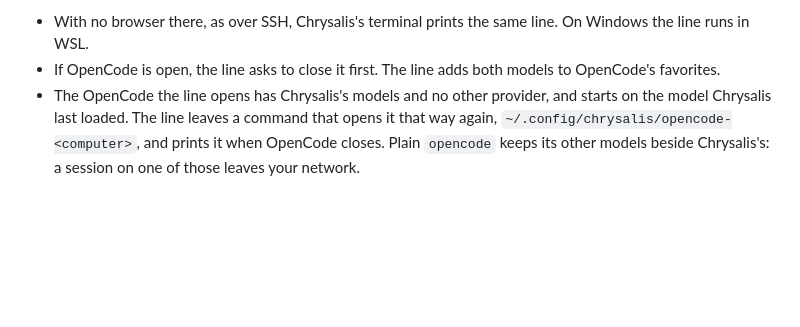
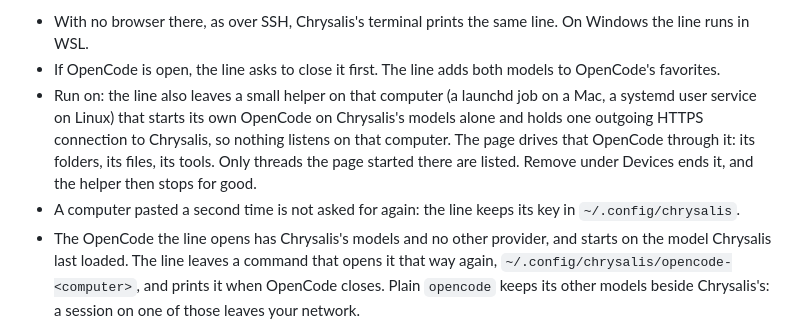
Before and after one commit to michaelDinelle/chrysalis-inference, a Markdown page: README.md, the part around one of its changes. Drawn GitHub-style; folded sections open; blank space fills up the shorter version.

```diff
--- a/README.md
+++ b/README.md
@@ -153,6 +157,11 @@ docker run -d --device /dev/kfd --device /dev/dri -p 127.0.0.1:8080:8080 -v chry
 
 - With no browser there, as over SSH, Chrysalis's terminal prints the same line. On Windows the line runs in WSL.
 - If OpenCode is open, the line asks to close it first. The line adds both models to OpenCode's favorites.
+- Run on: the line also leaves a small helper on that computer (a launchd job on a Mac, a systemd user service on
+  Linux) that starts its own OpenCode on Chrysalis's models alone and holds one outgoing HTTPS connection to Chrysalis,
+  so nothing listens on that computer. The page drives that OpenCode through it: its folders, its files, its tools.
+  Only threads the page started there are listed. Remove under Devices ends it, and the helper then stops for good.
+- A computer pasted a second time is not asked for again: the line keeps its key in `~/.config/chrysalis`.
 - The OpenCode the line opens has Chrysalis's models and no other provider, and starts on the model Chrysalis last
   loaded. The line leaves a command that opens it that way again, `~/.config/chrysalis/opencode-<computer>`, and prints
   it when OpenCode closes. Plain `opencode` keeps its other models beside Chrysalis's: a session on one of those leaves
```
Also changed, not shown: other parts of README.md (+5 -1 lines), media/connect-desktop.png, media/opencode-copy.png, media/opencode-panel.png, media/run-on.png (added), 11 other files.
